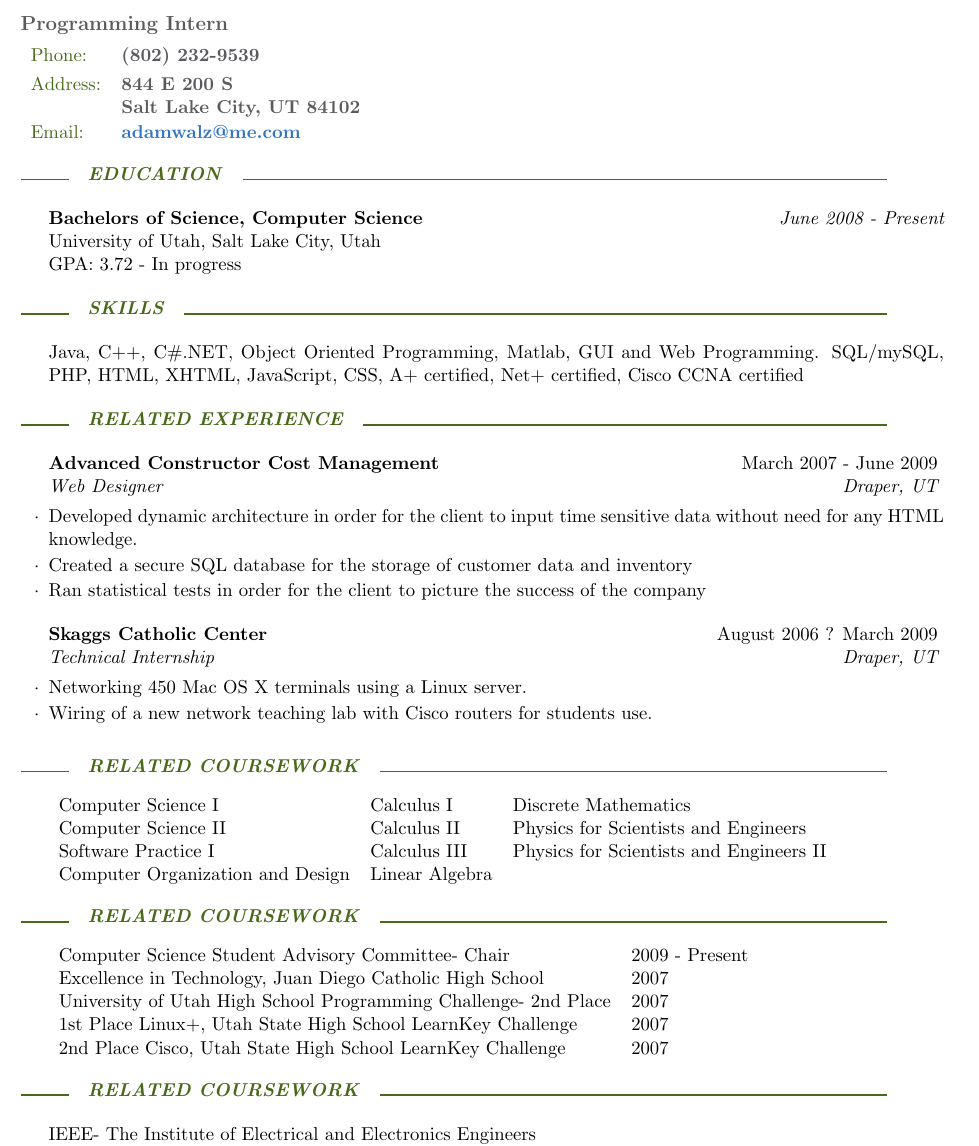
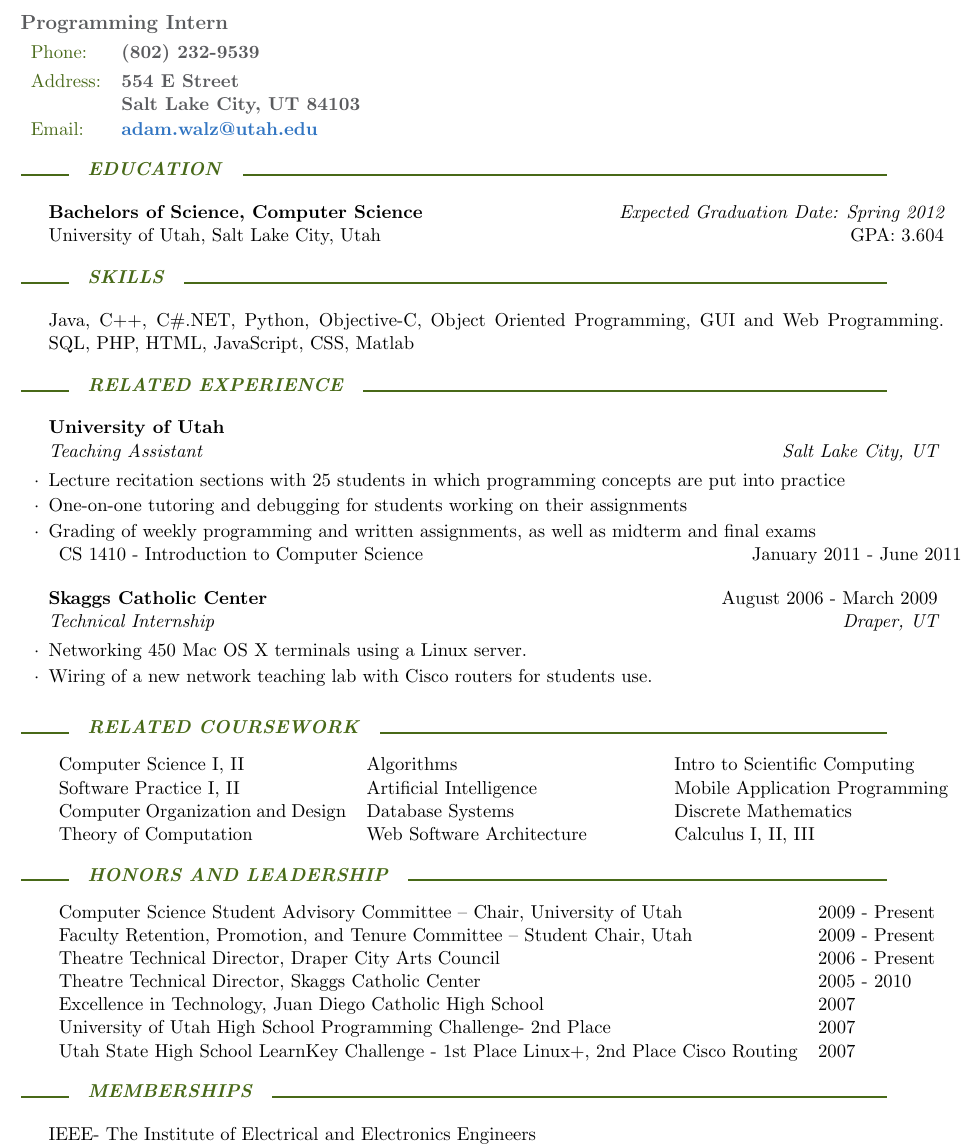
Before and after one commit to adamwalz/resume, a LaTeX CV (resume.tex): part of the page, cut so that both start at the same text. Compiled offline with pdfLaTeX.

Commit message:
Update resume with teaching assistant position at University of Utah
Created when applying for "Cascadia Innovation Fellowship" in Seattle

```diff
--- a/resume.tex
+++ b/resume.tex
@@ -1,10 +1,13 @@
 \documentclass{resume}
+
+\usepackage{comment}
+\usepackage{tabularx}
 
 \name{Adam Walz}
 \jobtitle{Programming Intern}
-\address{\parbox[t]{5cm}{844 E 200 S\\Salt Lake City, UT 84102}}
+\address{\parbox[t]{5cm}{554 E Street\\Salt Lake City, UT 84103}}
 \phone{(802) 232-9539}
-\email{adamwalz@me.com}
+\email{adam.walz@utah.edu}
 
 \begin{document}
 
@@ -13,9 +16,8 @@
 %----------------------------------------------------------------------------------------
 \begin{rSection}{Education}
 
-{\bf Bachelors of Science, Computer Science} \hfill {\em June 2008 - Present} \\
-University of Utah, Salt Lake City, Utah \\
-GPA: 3.72 - In progress
+{\bf Bachelors of Science, Computer Science} \hfill {\em Expected Graduation Date: Spring 2012} \\
+University of Utah, Salt Lake City, Utah \hfill  GPA: 3.604
 
 \end{rSection}
 
@@ -25,28 +27,49 @@ GPA: 3.72 - In progress
 
 \begin{rSection}{Skills}
 
-Java, C++, C\#.NET, Object Oriented Programming, Matlab, GUI and Web Programming. SQL/mySQL, PHP, HTML, XHTML, JavaScript, CSS, A+ certified, Net+ certified, Cisco CCNA certified
+Java, C++, C\#.NET, Python, Objective-C, Object Oriented Programming, GUI and Web Programming. SQL, PHP, HTML, JavaScript, CSS, Matlab
 
 \end{rSection}
 
 %----------------------------------------------------------------------------------------
 %	WORK EXPERIENCE SECTION
 %----------------------------------------------------------------------------------------
+\includecomment{experienceTA}
+\excludecomment{experienceACCM}
+\includecomment{experienceJdIntern}
 
 \begin{rSection}{Related Experience}
 
+\begin{experienceTA}
+\begin{rSubsection}{University of Utah}{}{Teaching Assistant}{Salt Lake City, UT}
+\item Lecture recitation sections with 25 students in which programming concepts are put into practice
+\item One-on-one tutoring and debugging for students working on their assignments
+\item Grading of weekly programming and written assignments, as well as midterm and final exams
+\\
+\begin{tabularx}{\textwidth}{ X l }
+CS 1410 - Introduction to Computer Science & January 2011 - June 2011
+\end{tabularx}
+\end{rSubsection}
+\end{experienceTA}
+
+%------------------------------------------------
+
+\begin{experienceACCM}
 \begin{rSubsection}{Advanced Constructor Cost Management}{March 2007 - June 2009}{Web Designer}{Draper, UT}
 \item Developed dynamic architecture in order for the client to input time sensitive data without need for any HTML knowledge.
 \item Created a secure SQL database for the storage of customer data and inventory
 \item Ran statistical tests in order for the client to picture the success of the company
 \end{rSubsection}
+\end{experienceACCM}
 
 %------------------------------------------------
 
-\begin{rSubsection}{Skaggs Catholic Center}{August 2006 ? March 2009}{Technical Internship}{Draper, UT}
+\begin{experienceJdIntern}
+\begin{rSubsection}{Skaggs Catholic Center}{August 2006 - March 2009}{Technical Internship}{Draper, UT}
 \item Networking 450 Mac OS X terminals using a Linux server.
 \item Wiring of a new network teaching lab with Cisco routers for students use.
 \end{rSubsection}
+\end{experienceJdIntern}
 
 \end{rSection}
 
@@ -55,12 +78,12 @@ Java, C++, C\#.NET, Object Oriented Programming, Matlab, GUI and Web Programming
 %----------------------------------------------------------------------------------------
 
 \begin{rSection}{Related Coursework}
-\begin{tabular}{ l l l }
-Computer Science I & Calculus I & Discrete Mathematics \\
-Computer Science II & Calculus II & Physics for Scientists and Engineers \\
-Software Practice I & Calculus III & Physics for Scientists and Engineers II \\
-Computer Organization and Design& Linear Algebra & \\
-\end{tabular}
+\begin{tabularx}{\textwidth}{ X X X }
+Computer Science I, II & Algorithms & Intro to Scientific Computing \\
+Software Practice I, II & Artificial Intelligence & Mobile Application Programming \\
+Computer Organization and Design & Database Systems & Discrete Mathematics \\
+Theory of Computation & Web Software Architecture & Calculus I, II, III \\
+\end{tabularx}
 
 \end{rSection}
 
@@ -68,14 +91,16 @@ Computer Organization and Design& Linear Algebra & \\
 %	HONORS / ACTIVITIES SECTION
 %----------------------------------------------------------------------------------------
 
-\begin{rSection}{Related Coursework}
-\begin{tabular}{ l l }
-Computer Science Student Advisory Committee- Chair & 2009 - Present \\
+\begin{rSection}{Honors and Leadership}
+\begin{tabularx}{\textwidth}{ l l }
+Computer Science Student Advisory Committee \textendash\ Chair, University of Utah & 2009 - Present \\
+Faculty Retention, Promotion, and Tenure Committee \textendash\ Student Chair, Utah & 2009 - Present \\
+Theatre Technical Director, Draper City Arts Council & 2006 - Present \\
+Theatre Technical Director, Skaggs Catholic Center & 2005 - 2010 \\
 Excellence in Technology, Juan Diego Catholic High School & 2007 \\
 University of Utah High School Programming Challenge- 2nd Place & 2007 \\
-1st Place Linux+, Utah State High School LearnKey Challenge & 2007 \\
-2nd Place Cisco, Utah State High School LearnKey Challenge & 2007
-\end{tabular}
+Utah State High School LearnKey Challenge - 1st Place Linux+, 2nd Place Cisco Routing & 2007 \\
+\end{tabularx}
 
 \end{rSection}
 
@@ -83,7 +108,7 @@ University of Utah High School Programming Challenge- 2nd Place & 2007 \\
 %	MEMBERSHIPS SECTION
 %----------------------------------------------------------------------------------------
 
-\begin{rSection}{Related Coursework}
+\begin{rSection}{Memberships}
 
 IEEE- The Institute of Electrical and Electronics Engineers \\
 AAAI- The Association for the Advancement of Artificial Intelligence \\
```
Also changed, not shown: resume.jpg, resume.pdf, 1 other file.
